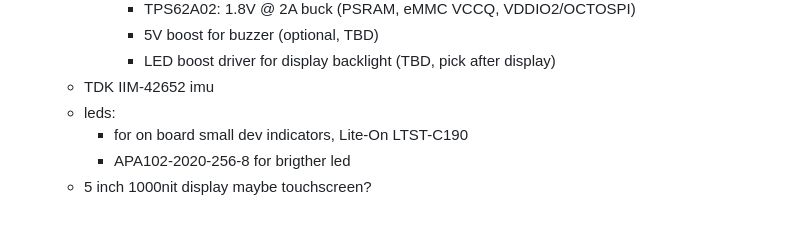
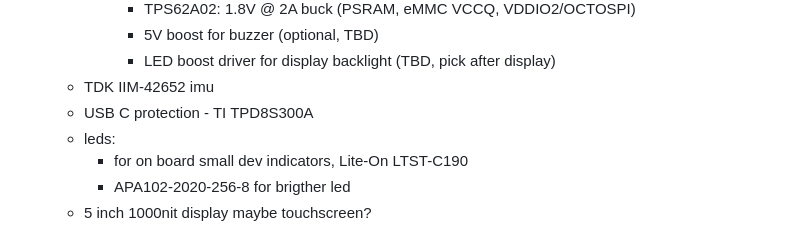
Before and after one commit to teehee567/Aevia, a Markdown page: v2_design.md, the part around the change. GitHub-like rendering.

Commit message:
usb c protection

```diff
--- a/v2_design.md
+++ b/v2_design.md
@@ -27,6 +27,7 @@ v2 pcb
             - 5V boost for buzzer (optional, TBD)
             - LED boost driver for display backlight (TBD, pick after display)
     - TDK IIM-42652 imu
+    - USB C protection - TI TPD8S300A
     - leds:
         - for on board small dev indicators, Lite-On LTST-C190
         - APA102-2020-256-8 for brigther led
```
